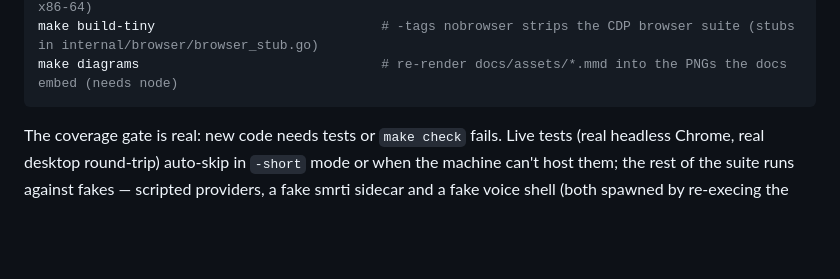
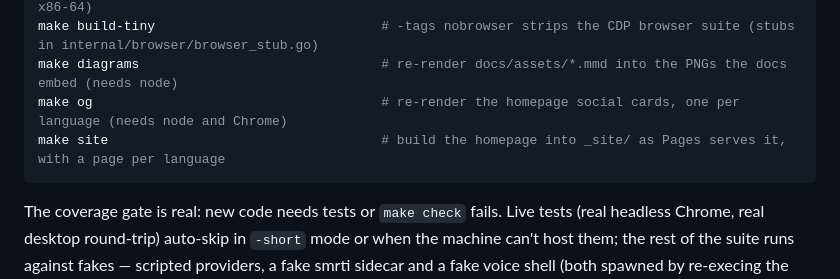
Before and after one commit to cyqlelabs/factor, a Markdown page: CLAUDE.md, the part around the change. Drawn GitHub-style; blank space fills up the shorter version.

Commit message:
docs: list the make og and make site targets

````diff
--- a/CLAUDE.md
+++ b/CLAUDE.md
@@ -23,6 +23,8 @@ make build                                  # local binary
 make build-all                              # release cross-compile (incl. GOAMD64=v1 for old x86-64)
 make build-tiny                             # -tags nobrowser strips the CDP browser suite (stubs in internal/browser/browser_stub.go)
 make diagrams                               # re-render docs/assets/*.mmd into the PNGs the docs embed (needs node)
+make og                                     # re-render the homepage social cards, one per language (needs node and Chrome)
+make site                                   # build the homepage into _site/ as Pages serves it, with a page per language
 ```
 
 The coverage gate is real: new code needs tests or `make check` fails. Live tests (real headless Chrome, real desktop round-trip) auto-skip in `-short` mode or when the machine can't host them; the rest of the suite runs against fakes — scripted providers, a fake smrti sidecar and a fake voice shell (both spawned by re-execing the test binary), a fake Telegram API, a fake carrier, a scripted microphone and speaker, a fake MCP server over real stdio JSON-RPC, and a scripted desktop backend.
````
